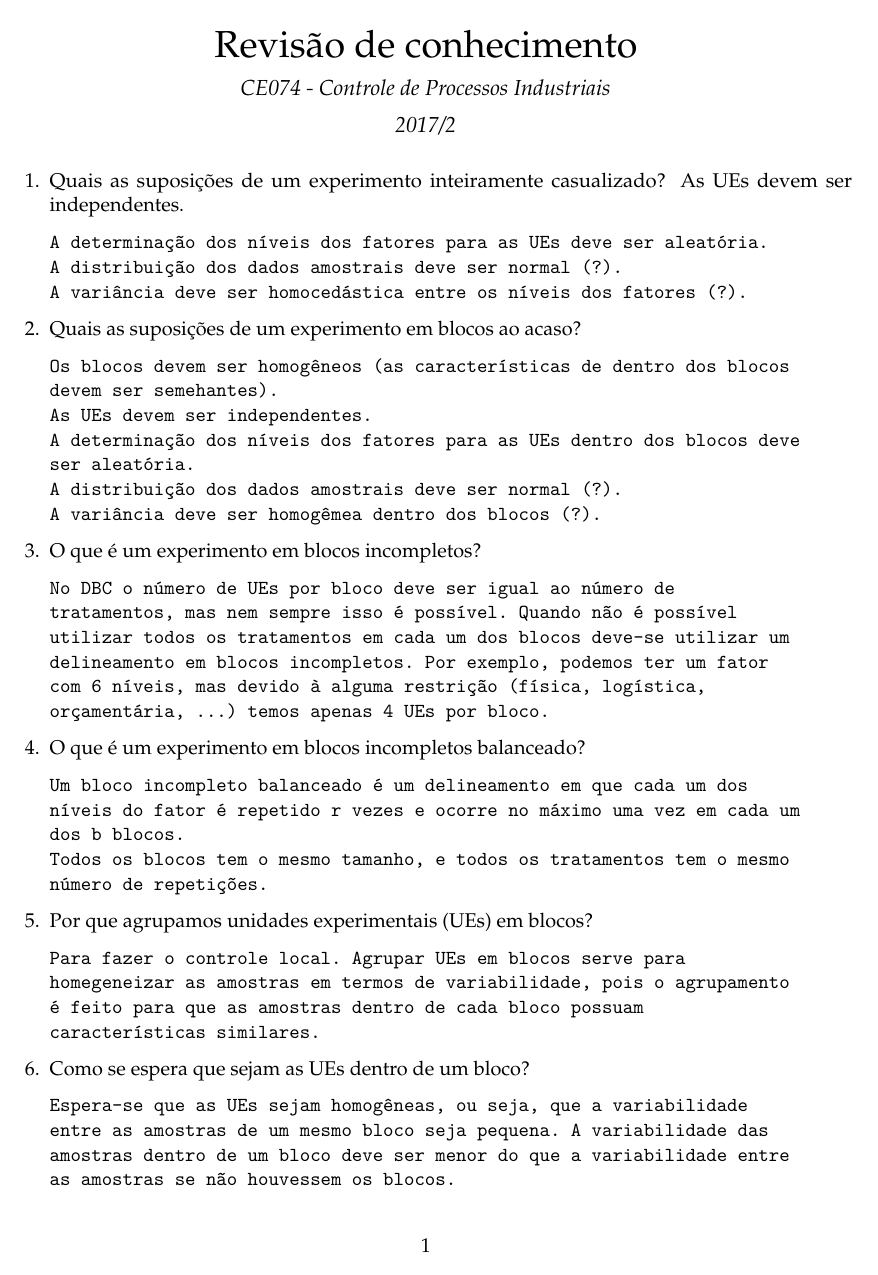
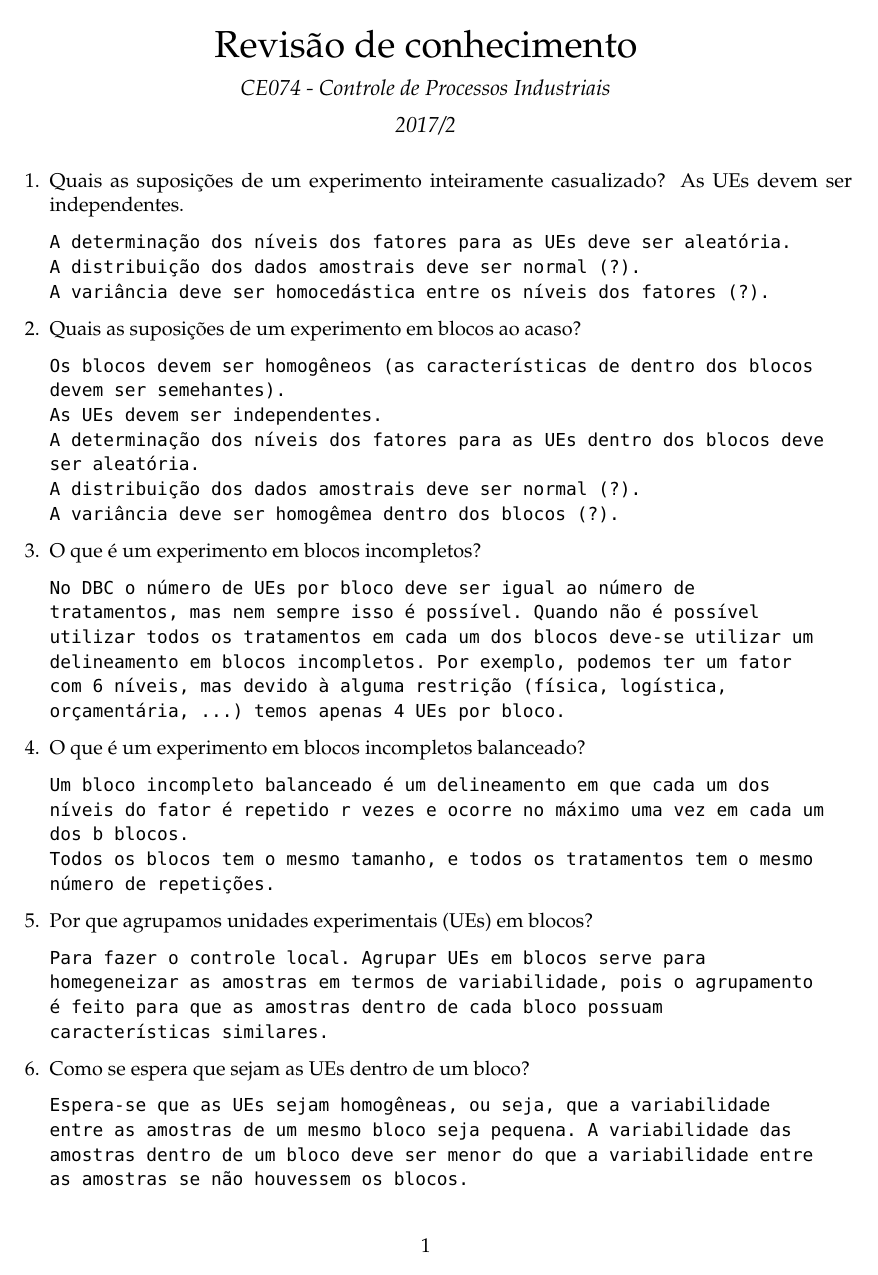
Before and after one commit to fernandomayer/ce074, an R Markdown document (exercicios/ex_revisao_GABARITO.Rmd): page 1 of 11. The pictures show the output file exercicios/ex_revisao_GABARITO.pdf that the author committed with the source.

Commit message:
Atualiza gabarito

````diff
--- a/exercicios/ex_revisao_GABARITO.Rmd
+++ b/exercicios/ex_revisao_GABARITO.Rmd
@@ -4,9 +4,20 @@ author: "CE074 - Controle de Processos Industriais"
 date: "2017/2"
 fontsize: 11pt
 header-includes:
-  - \usepackage{mathpazo}
-output: pdf_document
+    - \usepackage{mathpazo}
+    - \usepackage[scaled]{beramono}
+output:
+  pdf_document:
+    highlight: default
 ---
+
+```{r setup, include=FALSE}
+library(knitr, quietly = TRUE)
+opts_chunk$set(size = "small",
+               comment = "#",
+               tidy = FALSE
+               )
+```
 
 1. Quais as suposições de um experimento inteiramente casualizado?
 As UEs devem ser independentes.
````
Also changed, not shown: exercicios/ex_revisao_GABARITO.pdf, exercicios/ex_revisao_GABARITO.Rmd (5 more changed lines).
